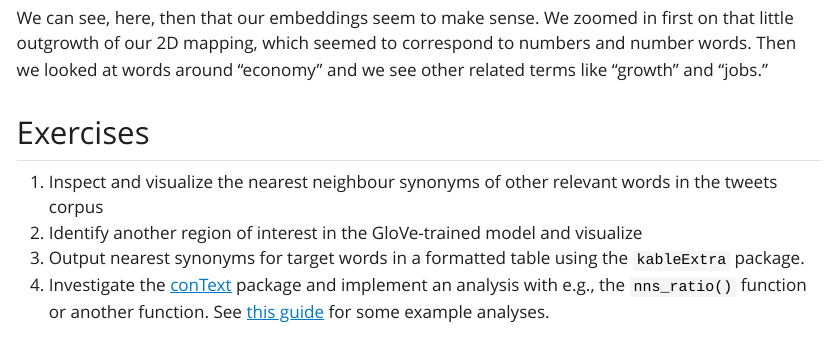
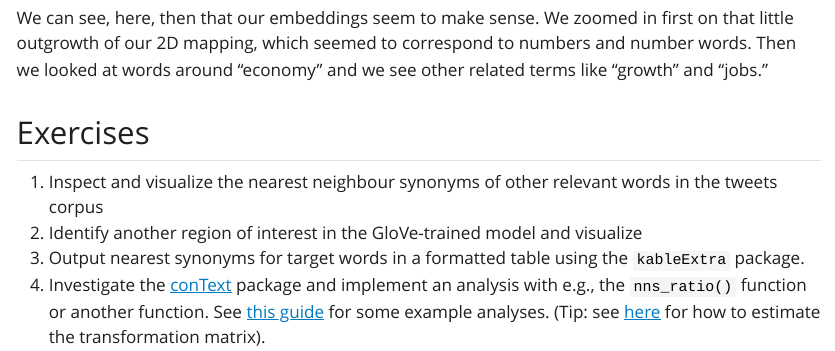
Before and after one commit to cjbarrie/sicss_23, a Quarto document (05_cta_notebook2.qmd): the page in a window 1100 px wide, from 14130 px down. The pictures show the output file 05_cta_notebook2.html that the author committed with the source, opened offline; Quarto's library style sheets are replaced by a plain one without menus; long lines of code are wrapped.

Commit message:
Update notebook

```diff
--- a/05_cta_notebook2.qmd
+++ b/05_cta_notebook2.qmd
@@ -449,4 +449,4 @@ We can see, here, then that our embeddings seem to make sense. We zoomed in firs
 1.  Inspect and visualize the nearest neighbour synonyms of other relevant words in the tweets corpus
 2.  Identify another region of interest in the GloVe-trained model and visualize
 3.  Output nearest synonyms for target words in a formatted table using the `kableExtra` package.
-4.  Investigate the [conText](https://github.com/prodriguezsosa/conText/) package and implement an analysis with e.g., the `nns_ratio()` function or another function. See [this guide](https://cran.r-project.org/web/packages/conText/vignettes/quickstart.html) for some example analyses.
+4.  Investigate the [conText](https://github.com/prodriguezsosa/conText/) package and implement an analysis with e.g., the `nns_ratio()` function or another function. See [this guide](https://cran.r-project.org/web/packages/conText/vignettes/quickstart.html) for some example analyses. (Tip: see [here](https://github.com/prodriguezsosa/conText/blob/master/vignettes/quickstart.md#estimating-the-transformation-matrix) for how to estimate the transformation matrix).
```
Also changed, not shown: 05_cta_notebook2.html.
